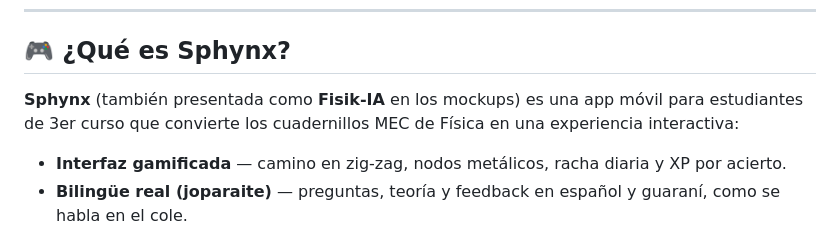
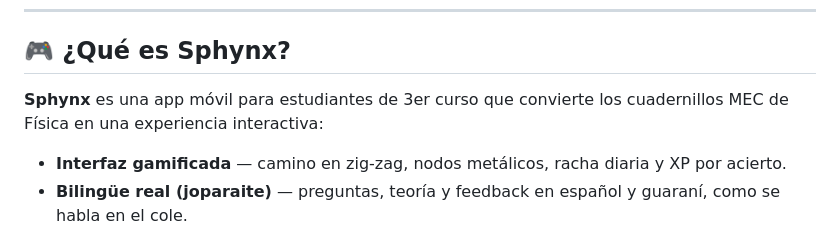
Before and after one commit to MarcosAquino67/Sphynx, a Markdown page: README.md, the part around the change. Rendered like a GitHub page.

Commit message:
Update Sphynx app description in README
Corrected the description of the Sphynx app for clarity.

```diff
--- a/README.md
+++ b/README.md
@@ -12,7 +12,7 @@
 
 ## 🎮 ¿Qué es Sphynx?
 
-**Sphynx** (también presentada como **Fisik-IA** en los mockups) es una app móvil para estudiantes de 3er curso que convierte los cuadernillos MEC de Física en una experiencia interactiva:
+**Sphynx** es una app móvil para estudiantes de 3er curso que convierte los cuadernillos MEC de Física en una experiencia interactiva:
 
 - **Interfaz gamificada** — camino en zig-zag, nodos metálicos, racha diaria y XP por acierto.
 - **Bilingüe real (joparaite)** — preguntas, teoría y feedback en español y guaraní, como se habla en el cole.
```
